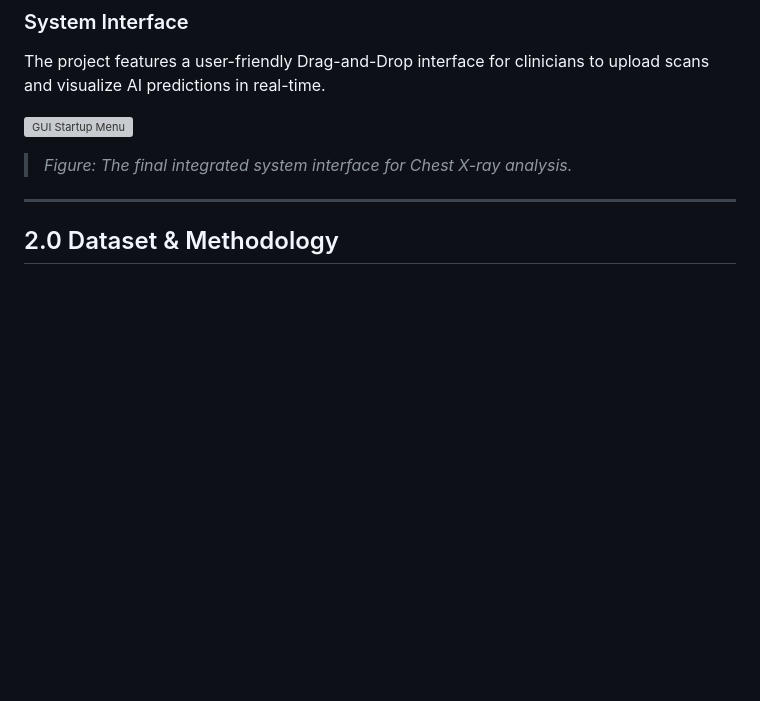
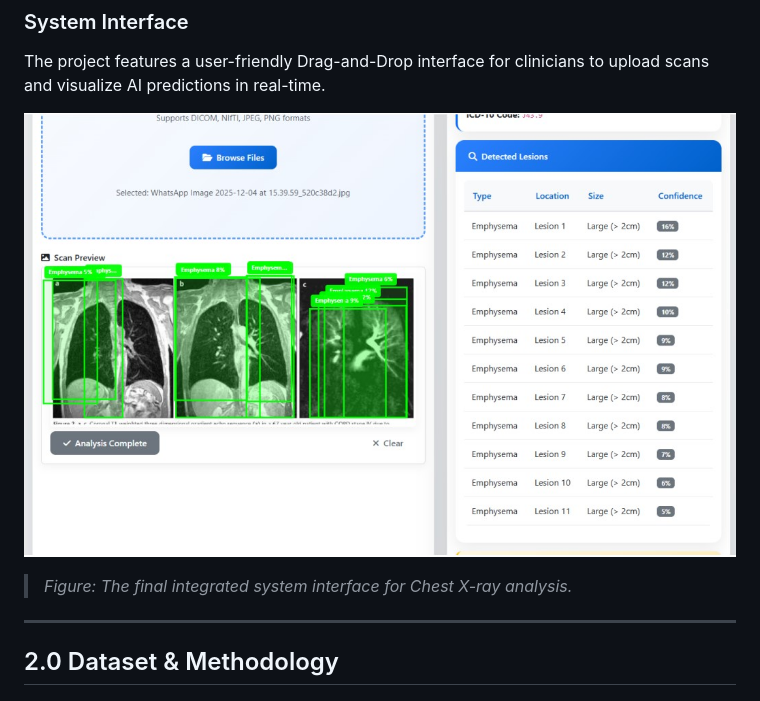
Before and after one commit to Moo7x/Lung-AI-Project, a Markdown page: README.md, the part around the change. GitHub-like rendering; blank space fills up the shorter version; grey boxes are pictures that could not be loaded.

```diff
--- a/README.md
+++ b/README.md
@@ -13,7 +13,7 @@ Addressing the challenge of diagnostic variability and radiologist fatigue, we e
 ###  System Interface
 The project features a user-friendly Drag-and-Drop interface for clinicians to upload scans and visualize AI predictions in real-time.
 
-![GUI Startup Menu](gui_startup.png)
+![GUI Startup Menu](gui_startup.jpg)
 > *Figure: The final integrated system interface for Chest X-ray analysis.*
 
 ---
```
